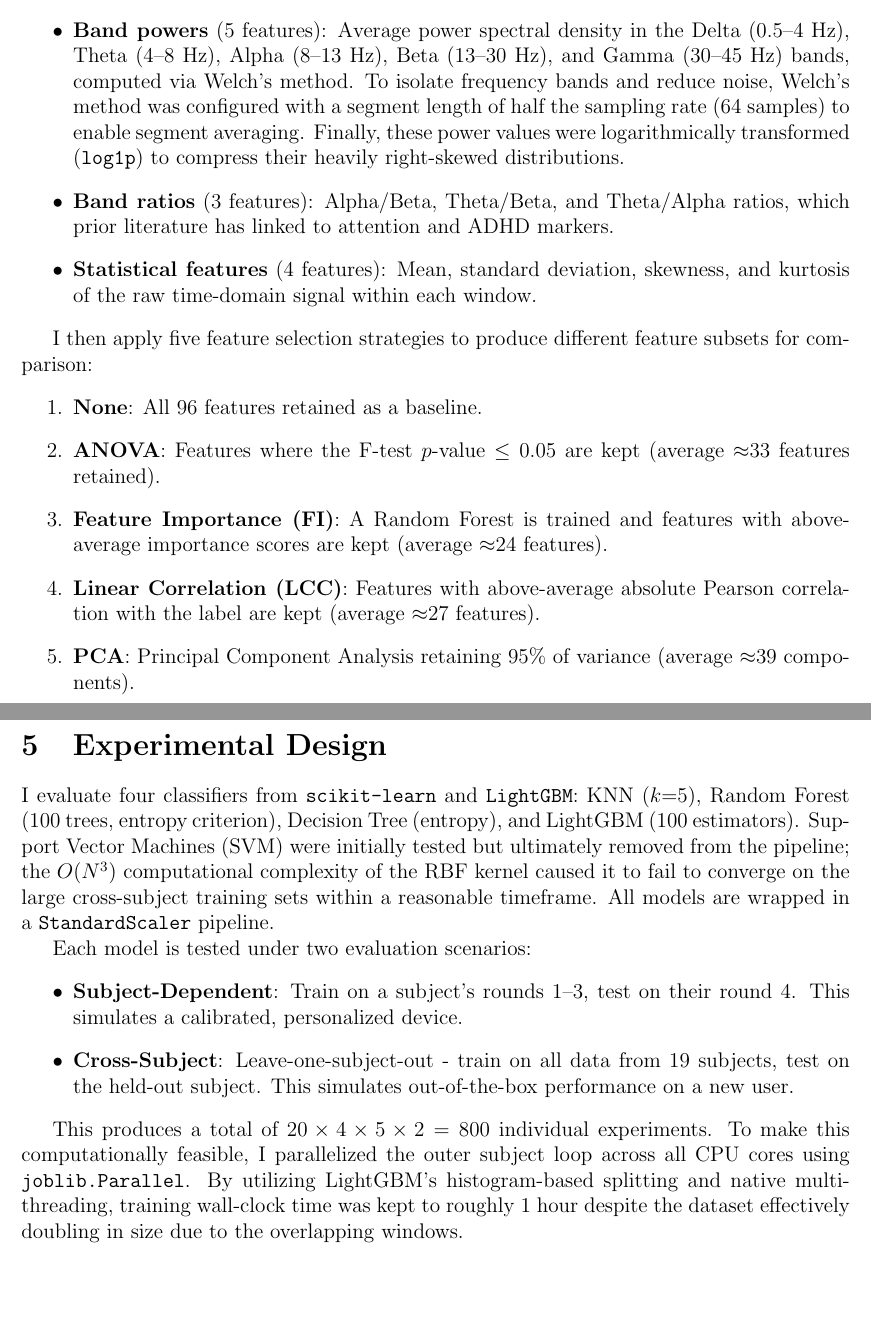
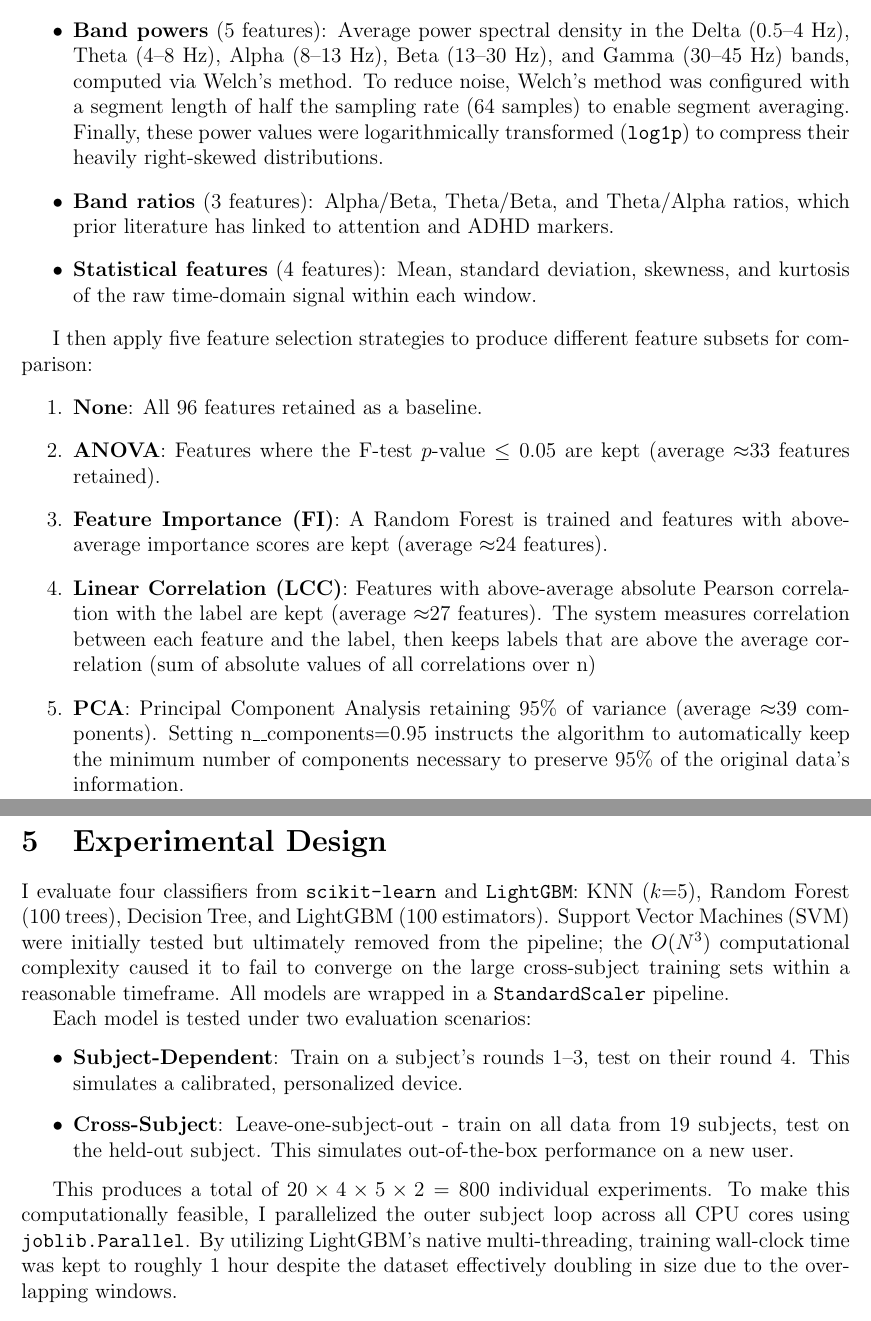
Before and after one commit to qsilv/353-project, a LaTeX document (report.tex): two parts of pages 3 and 4 of 7, joined at a grey line, cut so that both start at the same text, the shorter picture padded with empty space. Compiled offline with pdfLaTeX.

Commit message:
Refine title and improve clarity in report.tex

```diff
--- a/report.tex
+++ b/report.tex
@@ -51,7 +55,7 @@
 
 From each 1-second window, I extract 12 features per channel using \texttt{feature\_extraction.py}, yielding 96 features total (12~$\times$~8 channels). These include:
 \begin{itemize}
-    \item \textbf{Band powers} (5 features): Average power spectral density in the Delta (0.5--4~Hz), Theta (4--8~Hz), Alpha (8--13~Hz), Beta (13--30~Hz), and Gamma (30--45~Hz) bands, computed via Welch's method. To isolate frequency bands and reduce noise, Welch's method was configured with a segment length of half the sampling rate (64 samples) to enable segment averaging. Finally, these power values were logarithmically transformed (\texttt{log1p}) to compress their heavily right-skewed distributions.
+    \item \textbf{Band powers} (5 features): Average power spectral density in the Delta (0.5--4~Hz), Theta (4--8~Hz), Alpha (8--13~Hz), Beta (13--30~Hz), and Gamma (30--45~Hz) bands, computed via Welch's method. To reduce noise, Welch's method was configured with a segment length of half the sampling rate (64 samples) to enable segment averaging. Finally, these power values were logarithmically transformed (\texttt{log1p}) to compress their heavily right-skewed distributions.
     \item \textbf{Band ratios} (3 features): Alpha/Beta, Theta/Beta, and Theta/Alpha ratios, which prior literature has linked to attention and ADHD markers.
     \item \textbf{Statistical features} (4 features): Mean, standard deviation, skewness, and kurtosis of the raw time-domain signal within each window.
 \end{itemize}
@@ -61,13 +65,13 @@
     \item \textbf{None}: All 96 features retained as a baseline.
     \item \textbf{ANOVA}: Features where the F-test $p$-value $\leq 0.05$ are kept (average $\approx$33 features retained).
     \item \textbf{Feature Importance (FI)}: A Random Forest is trained and features with above-average importance scores are kept (average $\approx$24 features).
-    \item \textbf{Linear Correlation (LCC)}: Features with above-average absolute Pearson correlation with the label are kept (average $\approx$27 features).
-    \item \textbf{PCA}: Principal Component Analysis retaining 95\% of variance (average $\approx$39 components).
+    \item \textbf{Linear Correlation (LCC)}: Features with above-average absolute Pearson correlation with the label are kept (average $\approx$27 features). The system measures correlation between each feature and the label, then keeps labels that are above the average correlation (sum of absolute values of all correlations over n)
+    \item \textbf{PCA}: Principal Component Analysis retaining 95\% of variance (average $\approx$39 components). Setting n\_\_components=0.95 instructs the algorithm to automatically keep the minimum number of components necessary to preserve 95\% of the original data's information.
 \end{enumerate}
 
 \section{Experimental Design}
 
-I evaluate four classifiers from \texttt{scikit-learn} and \texttt{LightGBM}: KNN ($k$=5), Random Forest (100 trees, entropy criterion), Decision Tree (entropy), and LightGBM (100 estimators). Support Vector Machines (SVM) were initially tested but ultimately removed from the pipeline; the $O(N^3)$ computational complexity of the RBF kernel caused it to fail to converge on the large cross-subject training sets within a reasonable timeframe. All models are wrapped in a \texttt{StandardScaler} pipeline.
+I evaluate four classifiers from \texttt{scikit-learn} and \texttt{LightGBM}: KNN ($k$=5), Random Forest (100 trees), Decision Tree, and LightGBM (100 estimators). Support Vector Machines (SVM) were initially tested but ultimately removed from the pipeline; the $O(N^3)$ computational complexity caused it to fail to converge on the large cross-subject training sets within a reasonable timeframe. All models are wrapped in a \texttt{StandardScaler} pipeline.
 
 Each model is tested under two evaluation scenarios:
 \begin{itemize}
@@ -75,7 +79,7 @@
     \item \textbf{Cross-Subject}: Leave-one-subject-out - train on all data from 19 subjects, test on the held-out subject. This simulates out-of-the-box performance on a new user.
 \end{itemize}
 
-This produces a total of $20 \times 4 \times 5 \times 2 = 800$ individual experiments. To make this computationally feasible, I parallelized the outer subject loop across all CPU cores using \texttt{joblib.Parallel}. By utilizing LightGBM's histogram-based splitting and native multi-threading, training wall-clock time was kept to roughly 1 hour despite the dataset effectively doubling in size due to the overlapping windows.
+This produces a total of $20 \times 4 \times 5 \times 2 = 800$ individual experiments. To make this computationally feasible, I parallelized the outer subject loop across all CPU cores using \texttt{joblib.Parallel}. By utilizing LightGBM's native multi-threading, training wall-clock time was kept to roughly 1 hour despite the dataset effectively doubling in size due to the overlapping windows.
 
 \section{Results}
 
```
Also changed, not shown: report.tex (12 more changed lines).
